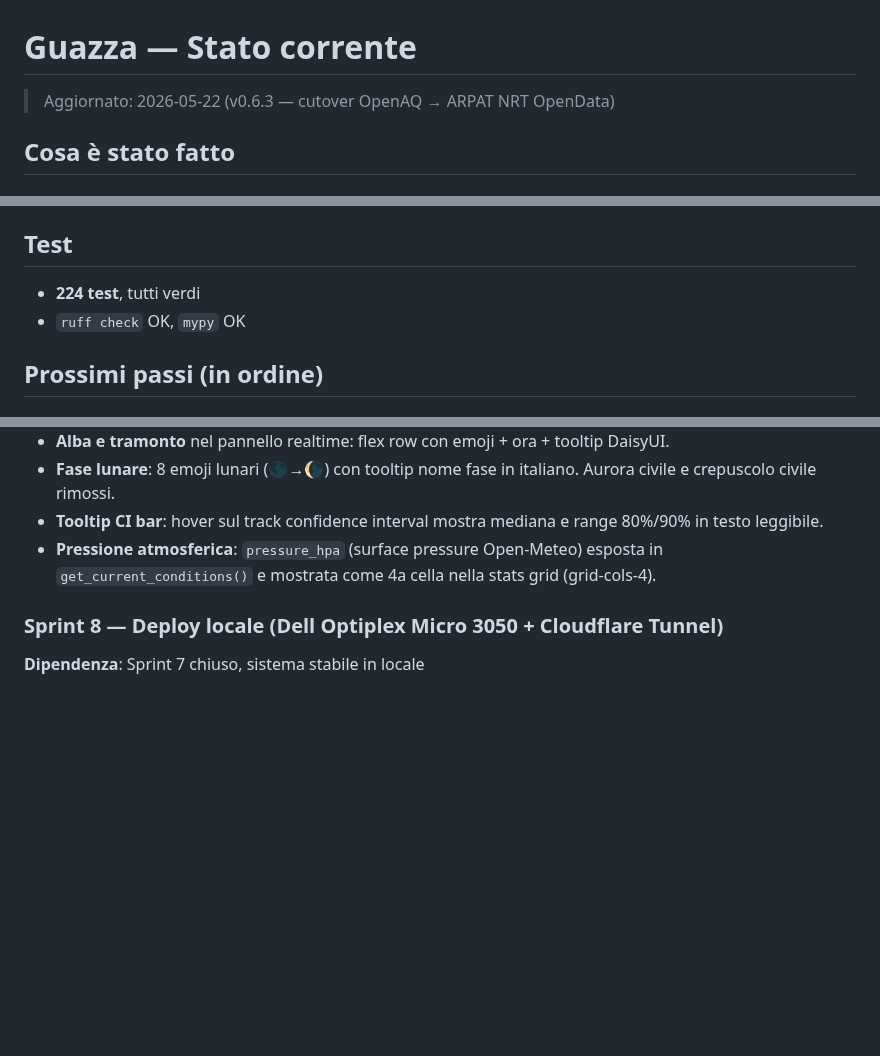
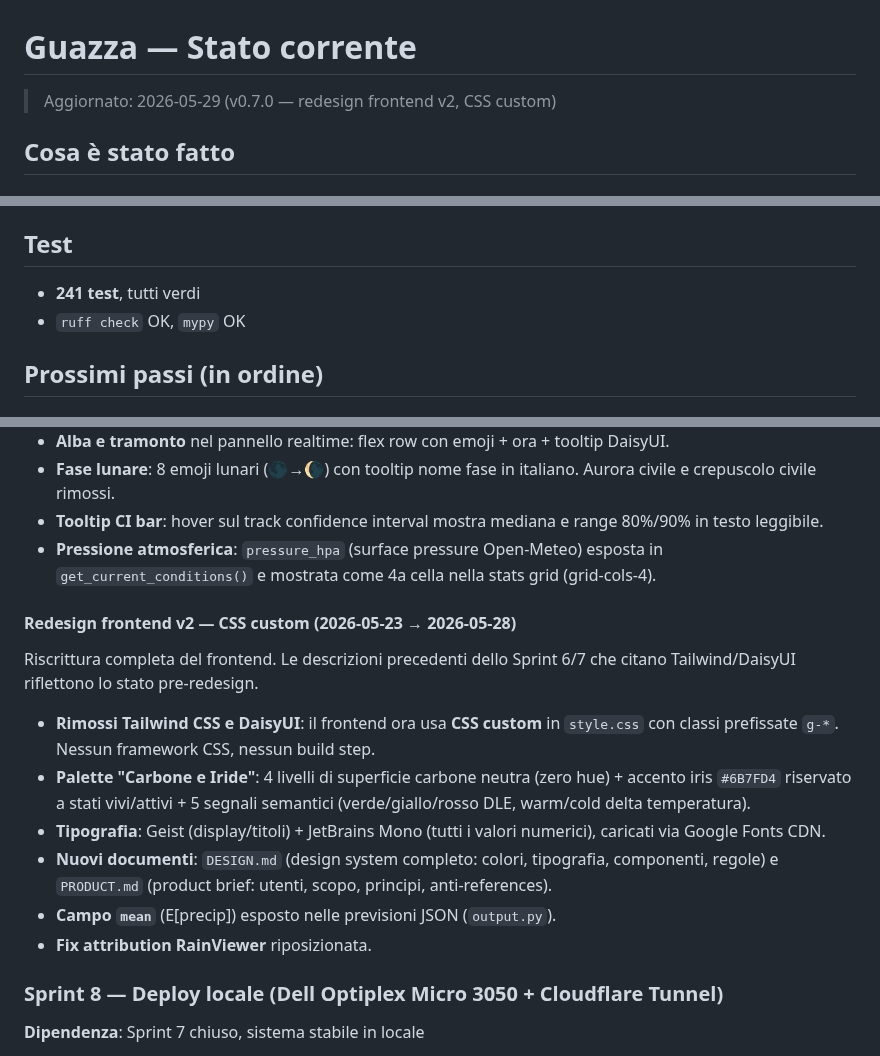
Before and after one commit to iltruma/guazza, a Markdown page: docs/status.md, 3 parts joined by grey strips. GitHub-like rendering; blank space fills up the shorter version.

Commit message:
docs(status): documenta redesign frontend v2, aggiorna conteggio test

```diff
--- a/docs/status.md
+++ b/docs/status.md
@@ -1,6 +1,6 @@
 # Guazza — Stato corrente
 
-> Aggiornato: 2026-05-22 (v0.6.3 — cutover OpenAQ → ARPAT NRT OpenData)
+> Aggiornato: 2026-05-29 (v0.7.0 — redesign frontend v2, CSS custom)
 
 ## Cosa è stato fatto
 
@@ -98,7 +98,7 @@ Flag aggiuntivi in `historical` e `daily`:
 - Aggiornati `README.md`, `AGENTS.md`, `config/sources.yaml` per rimuovere ogni riferimento
 
 ## Test
-- **224 test**, tutti verdi
+- **241 test**, tutti verdi
 - `ruff check` OK, `mypy` OK
 
 ## Prossimi passi (in ordine)
@@ -423,6 +423,23 @@ Correzione aritmetica delle ore rimanenti per D+0, senza nuovo modello:
 - **Pressione atmosferica**: `pressure_hpa` (surface pressure Open-Meteo) esposta in
   `get_current_conditions()` e mostrata come 4a cella nella stats grid (grid-cols-4).
 
+#### Redesign frontend v2 — CSS custom (2026-05-23 → 2026-05-28)
+
+Riscrittura completa del frontend. Le descrizioni precedenti dello Sprint 6/7 che citano
+Tailwind/DaisyUI riflettono lo stato pre-redesign.
+
+- **Rimossi Tailwind CSS e DaisyUI**: il frontend ora usa **CSS custom** in `style.css`
+  con classi prefissate `g-*`. Nessun framework CSS, nessun build step.
+- **Palette "Carbone e Iride"**: 4 livelli di superficie carbone neutra (zero hue) +
+  accento iris `#6B7FD4` riservato a stati vivi/attivi + 5 segnali semantici
+  (verde/giallo/rosso DLE, warm/cold delta temperatura).
+- **Tipografia**: Geist (display/titoli) + JetBrains Mono (tutti i valori numerici),
+  caricati via Google Fonts CDN.
+- **Nuovi documenti**: `DESIGN.md` (design system completo: colori, tipografia, componenti,
+  regole) e `PRODUCT.md` (product brief: utenti, scopo, principi, anti-references).
+- **Campo `mean`** (E[precip]) esposto nelle previsioni JSON (`output.py`).
+- **Fix attribution RainViewer** riposizionata.
+
 ### Sprint 8 — Deploy locale (Dell Optiplex Micro 3050 + Cloudflare Tunnel)
 **Dipendenza**: Sprint 7 chiuso, sistema stabile in locale
 
```
